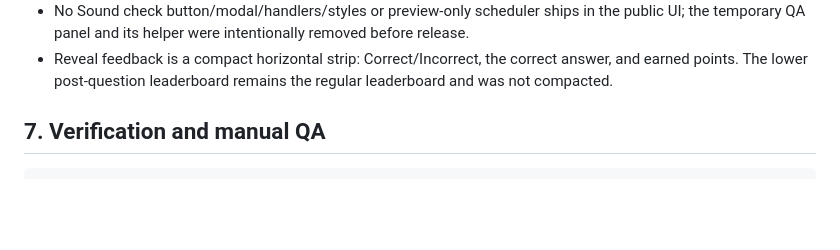
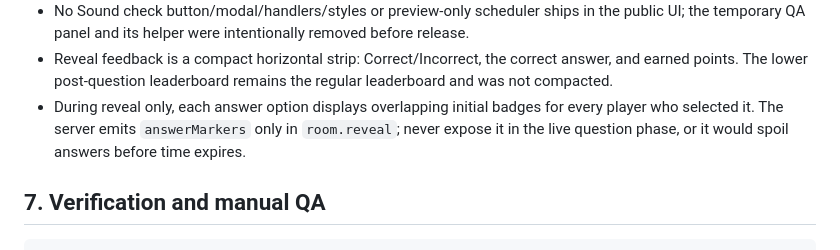
Before and after one commit to conradoch/quiz-and-chill, a Markdown page: docs/HANDOFF.md, the part around the change. GitHub-like rendering; blank space fills up the shorter version.

Commit message:
Show player choices during answer reveal

```diff
--- a/docs/HANDOFF.md
+++ b/docs/HANDOFF.md
@@ -124,6 +124,7 @@ State is single-process. Keep Railway at one replica until shared state, a Socke
 - Valid Create room and lobby Start game activations have separate short confirmation cues (`createRoom()` and `lobbyStart()`). Create room stays silent when client-side name validation fails. These button cues are deliberately shorter than `start()`, so they are not confused with the fuller beginning-of-question resolution.
 - No Sound check button/modal/handlers/styles or preview-only scheduler ships in the public UI; the temporary QA panel and its helper were intentionally removed before release.
 - Reveal feedback is a compact horizontal strip: Correct/Incorrect, the correct answer, and earned points. The lower post-question leaderboard remains the regular leaderboard and was not compacted.
+- During reveal only, each answer option displays overlapping initial badges for every player who selected it. The server emits `answerMarkers` only in `room.reveal`; never expose it in the live question phase, or it would spoil answers before time expires.
 
 ## 7. Verification and manual QA
 
```
